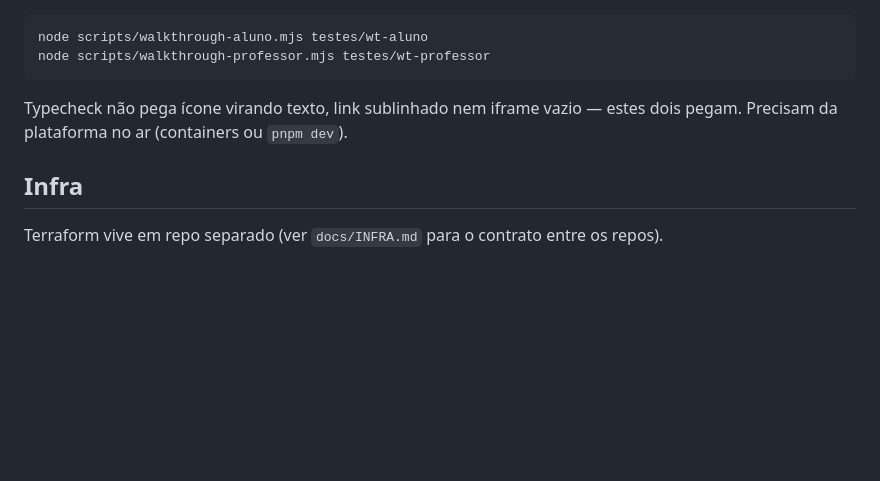
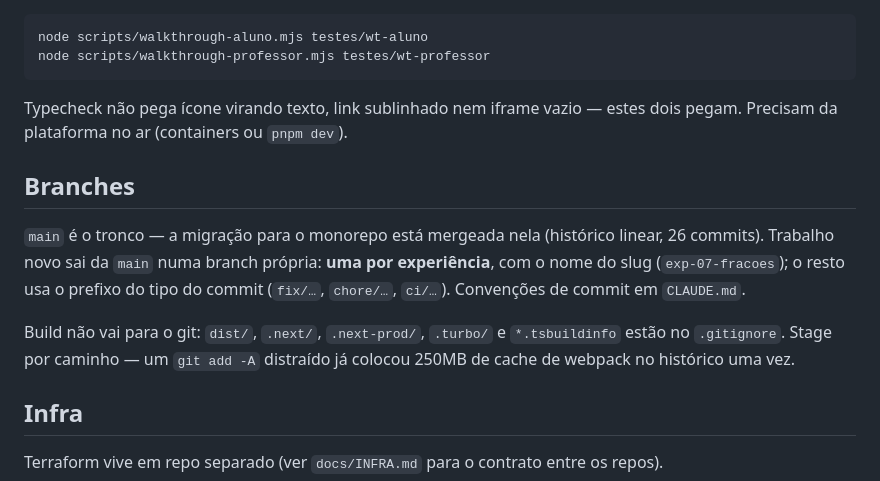
Before and after one commit to lucas-salomao-unooria/plataformaunooria, a Markdown page: README.md, the part around the change. Drawn GitHub-style; blank space fills up the shorter version.

```diff
--- a/README.md
+++ b/README.md
@@ -89,5 +89,15 @@ node scripts/walkthrough-professor.mjs testes/wt-professor
 Typecheck não pega ícone virando texto, link sublinhado nem iframe vazio —
 estes dois pegam. Precisam da plataforma no ar (containers ou `pnpm dev`).
 
+## Branches
+`main` é o tronco — a migração para o monorepo está mergeada nela (histórico
+linear, 26 commits). Trabalho novo sai da `main` numa branch própria: **uma por
+experiência**, com o nome do slug (`exp-07-fracoes`); o resto usa o prefixo do
+tipo do commit (`fix/…`, `chore/…`, `ci/…`). Convenções de commit em `CLAUDE.md`.
+
+Build não vai para o git: `dist/`, `.next/`, `.next-prod/`, `.turbo/` e
+`*.tsbuildinfo` estão no `.gitignore`. Stage por caminho — um `git add -A`
+distraído já colocou 250MB de cache de webpack no histórico uma vez.
+
 ## Infra
 Terraform vive em repo separado (ver `docs/INFRA.md` para o contrato entre os repos).
```
Also changed, not shown: CLAUDE.md (+21 -0 lines).
